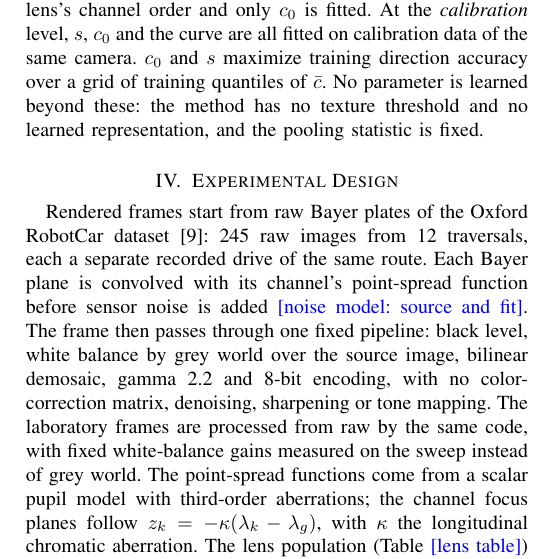
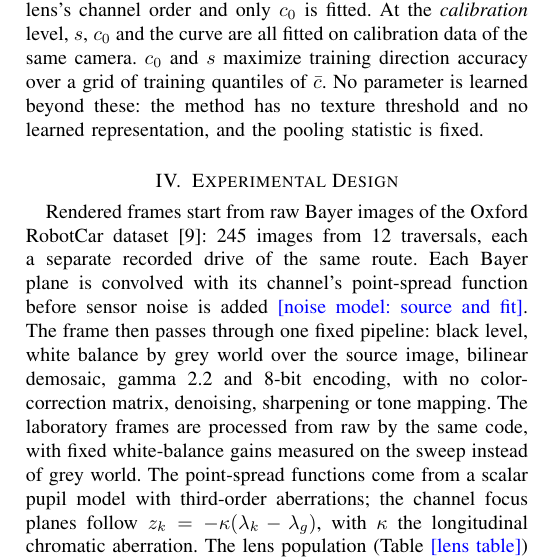
Before and after one commit to briandeegan82/signed-defocus, a LaTeX paper (paper/ojvt/main.tex): part of one column of page 2 of 7, cut so that both start at the same text. Compiled offline with pdfLaTeX; a missing font is replaced by an installed copy or a similar font; a LaTeX package or settings file that is missing is left out.

Commit message:
Paper: 'raw Bayer images', not 'plates'
Co-Authored-By: Devin AI <158243242+devin-ai-integration[bot]@users.noreply.github.com>

```diff
--- a/paper/ojvt/main.tex
+++ b/paper/ojvt/main.tex
@@ -75,7 +75,7 @@ The direction estimate is $\hat d=s\,\operatorname{sign}(\bar c-c_0)$, with sign
 The calibration levels differ in what is fitted, and on which data. At the \emph{rendered} level, $s$, $c_0$ and the curve come from rendered frames only. At the \emph{order} level, $s$ follows from the lens's channel order and only $c_0$ is fitted. At the \emph{calibration} level, $s$, $c_0$ and the curve are all fitted on calibration data of the same camera. $c_0$ and $s$ maximize training direction accuracy over a grid of training quantiles of $\bar c$. No parameter is learned beyond these: the method has no texture threshold and no learned representation, and the pooling statistic is fixed.
 
 \section{Experimental Design}
-Rendered frames start from raw Bayer plates of the Oxford RobotCar dataset \cite{maddern2017robotcar}: \MthreeNplates{} raw images from \MthreeNtraversals{} traversals, each a separate recorded drive of the same route. Each Bayer plane is convolved with its channel's point-spread function before sensor noise is added \note{noise model: source and fit}. The frame then passes through one fixed pipeline: black level, white balance by grey world over the source image, bilinear demosaic, gamma 2.2 and 8-bit encoding, with no color-correction matrix, denoising, sharpening or tone mapping. The laboratory frames are processed from raw by the same code, with fixed white-balance gains measured on the sweep instead of grey world. The point-spread functions come from a scalar pupil model with third-order aberrations; the channel focus planes follow $z_k=-\kappa(\lambda_k-\lambda_g)$, with $\kappa$ the longitudinal chromatic aberration. The lens population (Table~\note{lens table}) shares f/2.0 optics and a 5.5\,\textmu m pixel ($\delta=\SynthDeltaUm$\,\textmu m). Because $\delta$ is the same for every design, the render cannot separate LCA/$\delta$ from LCA in \textmu m; reading the results in units of $\delta$ for other f-numbers and pixel pitches is an assumption, not a measured result. It is motivated by the Hopkins OTF \eqref{eq:otf}: at a fixed frequency in cycles per pixel, the defocus term $b=\pi\Delta z\,\nu/N$ depends on $\Delta z/\delta$ alone, but the diffraction term $a=2\nu\lambda N$ also changes with $N/c$, so the normalization holds only where diffraction changes little. The population varies $|z_r-z_b|/\delta$ over 0, 0.25, 0.5, 0.75, 1, 1.5 and 2, in both signs, with and without spherical aberration, plus a copy of an earlier reference design: \MthreeNlenses{} lenses in all. Every source image is rendered at eight displacements drawn uniformly from $\pm\MthreeDzMaxUm$\,\textmu m ($\pm\MthreeDzMaxDelta\,\delta$), so displacements are continuous rather than on a fixed ladder; the through-focus curve is built from 10\,\textmu m bins of training frames. Scoring uses five folds split by traversal, so no frame of a test drive appears in training (Fig.~\ref{fig:design}); because every drive covers the same route, the same streets can still appear in training frames from other drives.
+Rendered frames start from raw Bayer images of the Oxford RobotCar dataset \cite{maddern2017robotcar}: \MthreeNplates{} images from \MthreeNtraversals{} traversals, each a separate recorded drive of the same route. Each Bayer plane is convolved with its channel's point-spread function before sensor noise is added \note{noise model: source and fit}. The frame then passes through one fixed pipeline: black level, white balance by grey world over the source image, bilinear demosaic, gamma 2.2 and 8-bit encoding, with no color-correction matrix, denoising, sharpening or tone mapping. The laboratory frames are processed from raw by the same code, with fixed white-balance gains measured on the sweep instead of grey world. The point-spread functions come from a scalar pupil model with third-order aberrations; the channel focus planes follow $z_k=-\kappa(\lambda_k-\lambda_g)$, with $\kappa$ the longitudinal chromatic aberration. The lens population (Table~\note{lens table}) shares f/2.0 optics and a 5.5\,\textmu m pixel ($\delta=\SynthDeltaUm$\,\textmu m). Because $\delta$ is the same for every design, the render cannot separate LCA/$\delta$ from LCA in \textmu m; reading the results in units of $\delta$ for other f-numbers and pixel pitches is an assumption, not a measured result. It is motivated by the Hopkins OTF \eqref{eq:otf}: at a fixed frequency in cycles per pixel, the defocus term $b=\pi\Delta z\,\nu/N$ depends on $\Delta z/\delta$ alone, but the diffraction term $a=2\nu\lambda N$ also changes with $N/c$, so the normalization holds only where diffraction changes little. The population varies $|z_r-z_b|/\delta$ over 0, 0.25, 0.5, 0.75, 1, 1.5 and 2, in both signs, with and without spherical aberration, plus a copy of an earlier reference design: \MthreeNlenses{} lenses in all. Every source image is rendered at eight displacements drawn uniformly from $\pm\MthreeDzMaxUm$\,\textmu m ($\pm\MthreeDzMaxDelta\,\delta$), so displacements are continuous rather than on a fixed ladder; the through-focus curve is built from 10\,\textmu m bins of training frames. Scoring uses five folds split by traversal, so no frame of a test drive appears in training (Fig.~\ref{fig:design}); because every drive covers the same route, the same streets can still appear in training frames from other drives.
 \begin{figure}[t]\centering\includegraphics[width=\columnwidth]{fig_design.pdf}
 \caption{Design of the rendered experiment. Each lens design is rendered on every RobotCar source image at eight random displacements. The traversals (separate recorded drives, labeled by start time) are split into five folds; each fold's drives are scored by a rule fitted on the drives of the other four, so a drive is never split between training and test.}\label{fig:design}\end{figure}
 The laboratory sweep uses a VS Technology VS-0618H1 lens (6\,mm, C-mount) at about f/2 on a FLIR Blackfly S BFS-U3-89S6C color camera, 80 equal servo steps over a 90$^\circ$ focus-ring rotation, with an ISO~12233 eSFR chart at about 30\,cm. The slanted-edge MTF was measured on the raw Bayer planes \cite{deegan2024demosaic}.
```
